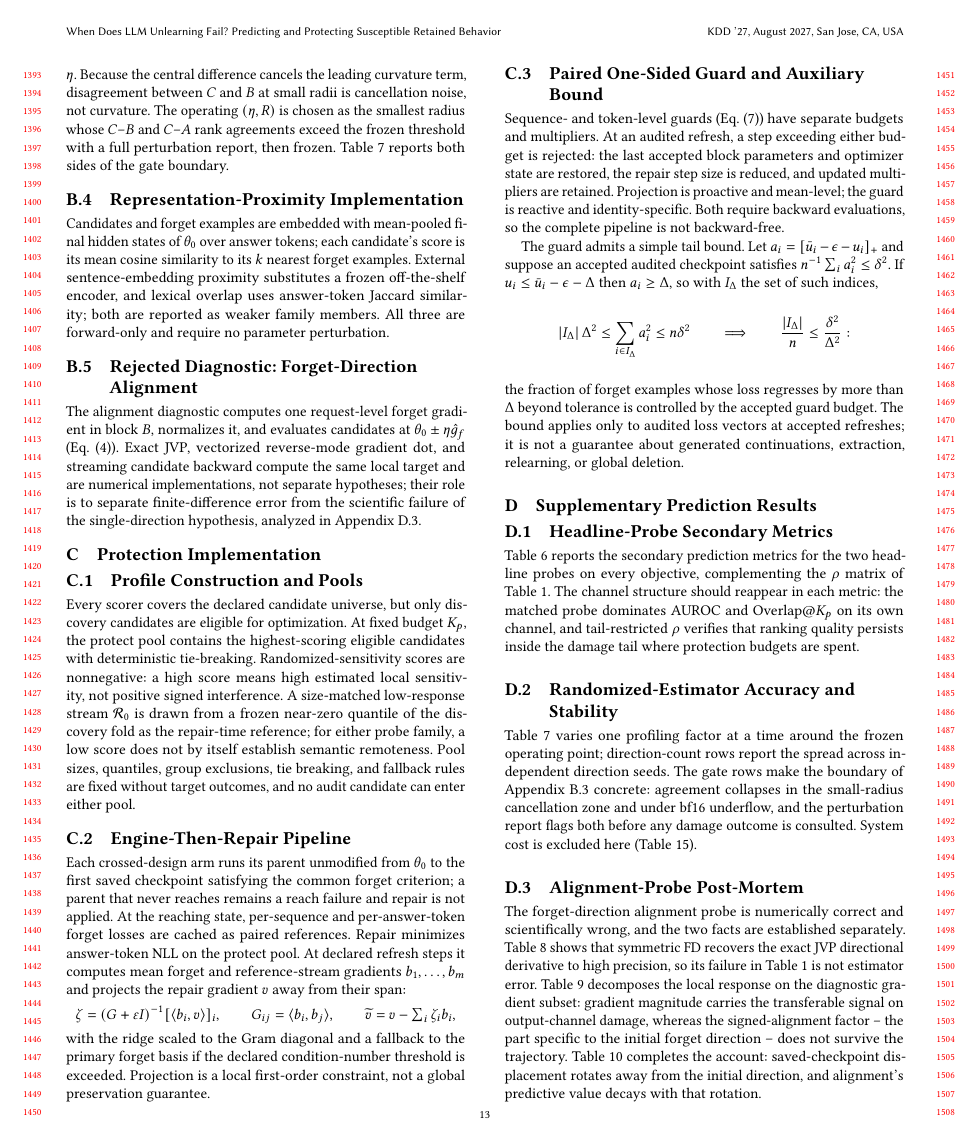
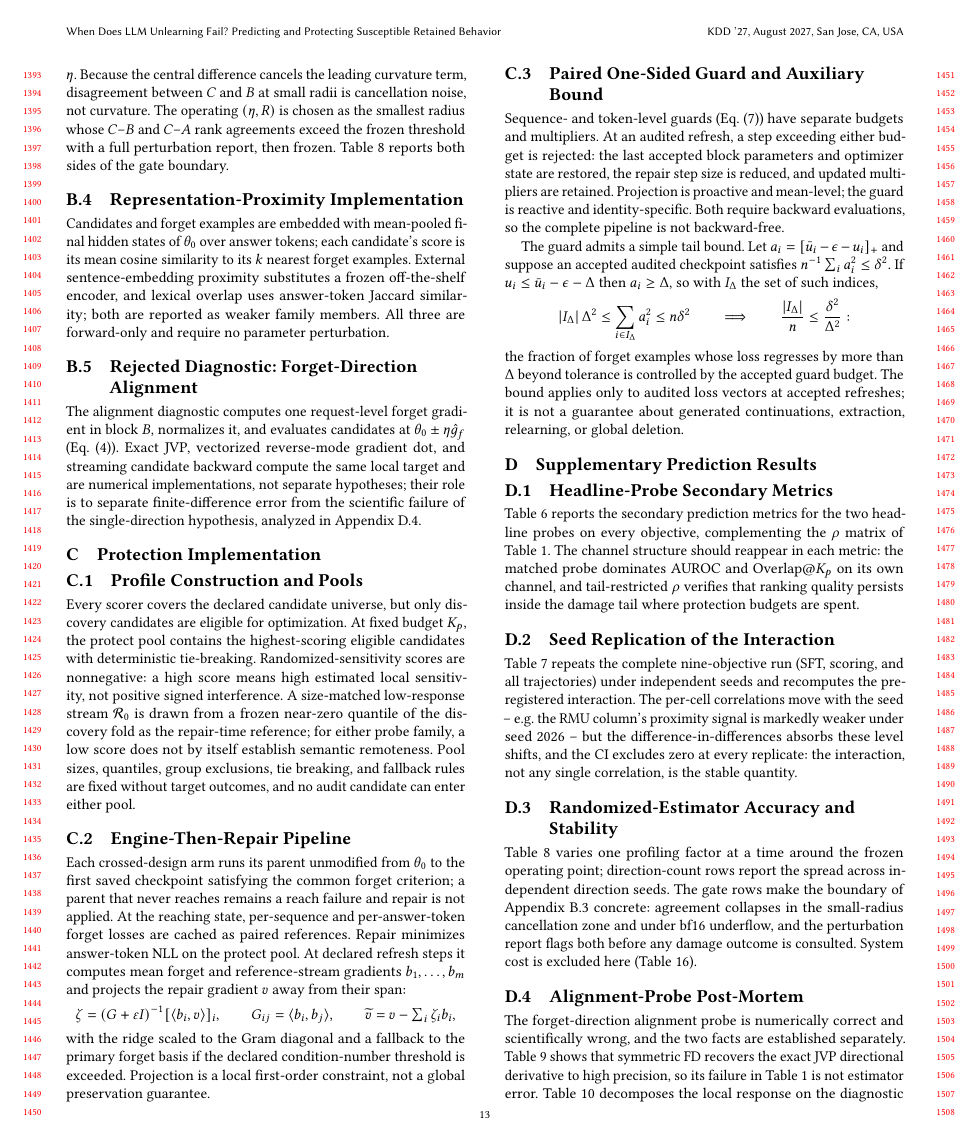
Before and after one commit to oliviajieuns/retain-susceptibility, a LaTeX paper (paper/main.tex, which reads paper/sections/99_appendix.tex): page 13 of 17 before the commit and page 13 of 18 after it. Compiled offline with pdfLaTeX.

Commit message:
paper: appendix seed-replication table for the interaction (s2025/s2026 measured, s2027 pending)
Co-Authored-By: Claude Fable 5 <noreply@anthropic.com>
Claude-Session: https://claude.ai/code/session_01Cmte3bp2ZogdAwgB7aZcWu

```diff
--- a/paper/sections/99_appendix.tex
+++ b/paper/sections/99_appendix.tex
@@ -424,0 +429,13 @@ Hidden-state proximity & GradDiff (output) & 0.49 & 0.70 & 0.27 & -0.15 \\
+\subsection{Seed Replication of the Interaction}
+\label{app:seed-replication}
+
+Table~\ref{tab:seed-replication} repeats the complete nine-objective run
+(SFT, scoring, and all trajectories) under independent seeds and
+recomputes the preregistered interaction. The per-cell correlations move
+with the seed -- e.g.\ the RMU column's proximity signal is markedly
+weaker under seed 2026 -- but the difference-in-differences absorbs
+these level shifts, and the CI excludes zero at every replicate: the
+interaction, not any single correlation, is the stable quantity.
+
+\begin{table*}[t]
+\caption{Seed replication of the preregistered interaction $\Delta$
```
Also changed, not shown: paper/sections/99_appendix.tex (18 more changed lines).
